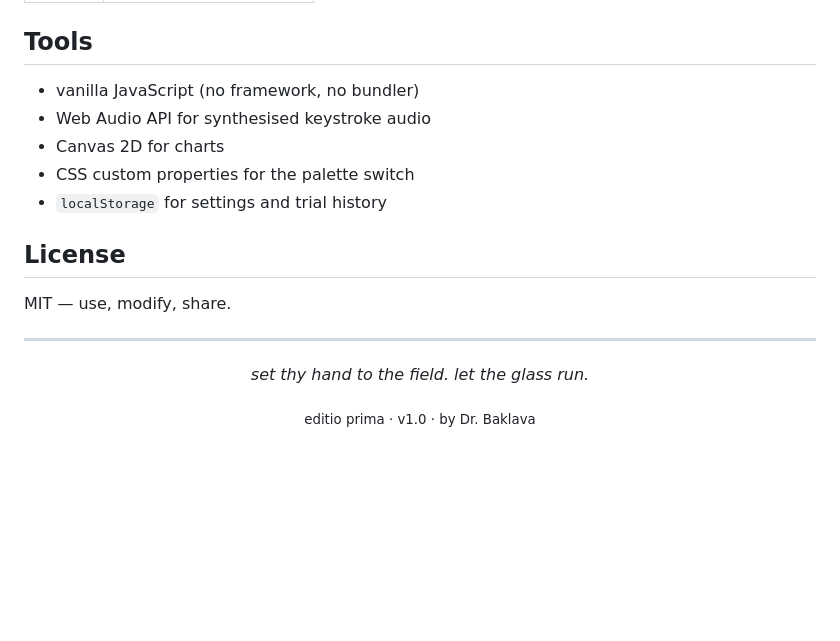
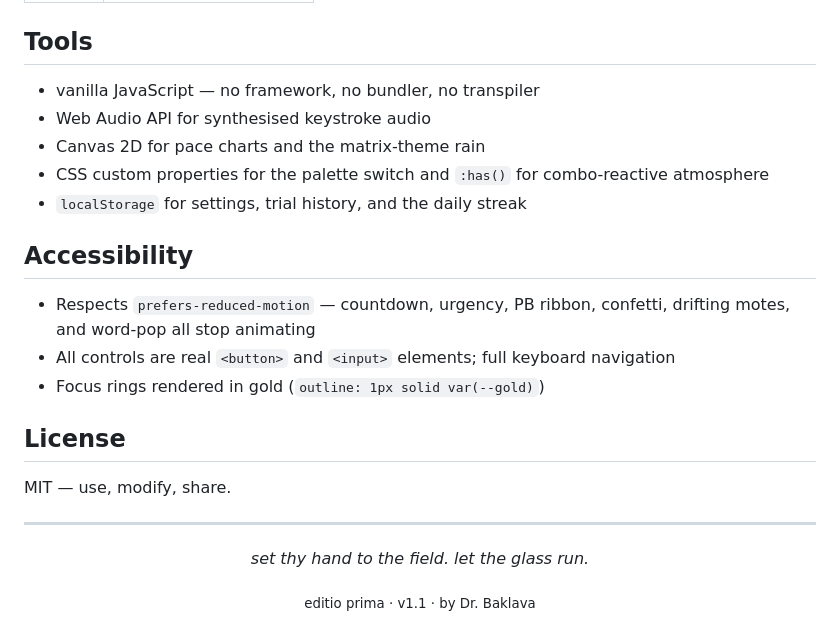
Before and after one commit to cd4u2b0z/typeflux, a Markdown page: README.md, the part around one of its changes. Rendered like a GitHub page; blank space fills up the shorter version.

```diff
--- a/README.md
+++ b/README.md
@@ -123,11 +141,17 @@ The grade is the product of net WPM and accuracy:
 
 ## Tools
 
-- vanilla JavaScript (no framework, no bundler)
+- vanilla JavaScript — no framework, no bundler, no transpiler
 - Web Audio API for synthesised keystroke audio
-- Canvas 2D for charts
-- CSS custom properties for the palette switch
-- `localStorage` for settings and trial history
+- Canvas 2D for pace charts and the matrix-theme rain
+- CSS custom properties for the palette switch and `:has()` for combo-reactive atmosphere
+- `localStorage` for settings, trial history, and the daily streak
+
+## Accessibility
+
+- Respects `prefers-reduced-motion` — countdown, urgency, PB ribbon, confetti, drifting motes, and word-pop all stop animating
+- All controls are real `<button>` and `<input>` elements; full keyboard navigation
+- Focus rings rendered in gold (`outline: 1px solid var(--gold)`)
 
 ## License
 
@@ -136,4 +160,4 @@ MIT — use, modify, share.
 ---
 
 <p align="center"><em>set thy hand to the field. let the glass run.</em></p>
-<p align="center"><sub>editio prima · v1.0 · by Dr. Baklava</sub></p>
+<p align="center"><sub>editio prima · v1.1 · by Dr. Baklava</sub></p>
```
Also changed, not shown: other parts of README.md (+60 -42 lines).
